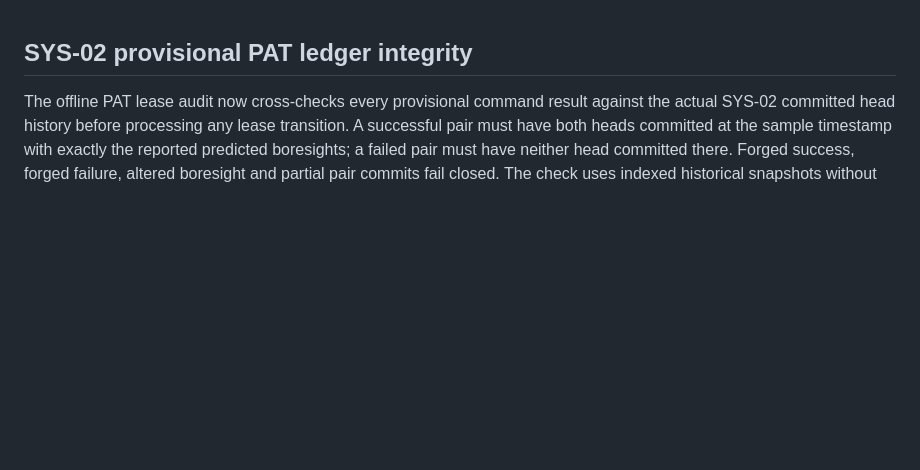
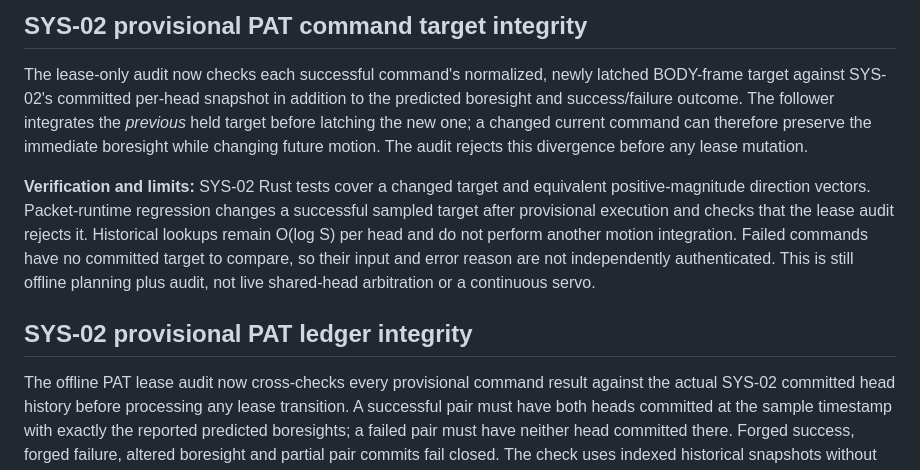
Before and after one commit to BestNathan/ntarlink, a Markdown page: docs/implementation-status.md, the part around the change. Drawn GitHub-style; blank space fills up the shorter version.

Commit message:
fix(sys-02): verify provisional PAT latched targets

```diff
--- a/docs/implementation-status.md
+++ b/docs/implementation-status.md
@@ -1,3 +1,21 @@
+## SYS-02 provisional PAT command target integrity
+
+The lease-only audit now checks each successful command's normalized, newly
+latched BODY-frame target against SYS-02's committed per-head snapshot in
+addition to the predicted boresight and success/failure outcome. The follower
+integrates the *previous* held target before latching the new one; a changed
+current command can therefore preserve the immediate boresight while changing
+future motion. The audit rejects this divergence before any lease mutation.
+
+**Verification and limits:** SYS-02 Rust tests cover a changed target and
+equivalent positive-magnitude direction vectors. Packet-runtime regression
+changes a successful sampled target after provisional execution and checks
+that the lease audit rejects it. Historical lookups remain O(log S) per head
+and do not perform another motion integration. Failed commands have no
+committed target to compare, so their input and error reason are not
+independently authenticated. This is still offline planning plus audit,
+not live shared-head arbitration or a continuous servo.
+
 ## SYS-02 provisional PAT ledger integrity
 
 The offline PAT lease audit now cross-checks every provisional command result
```
